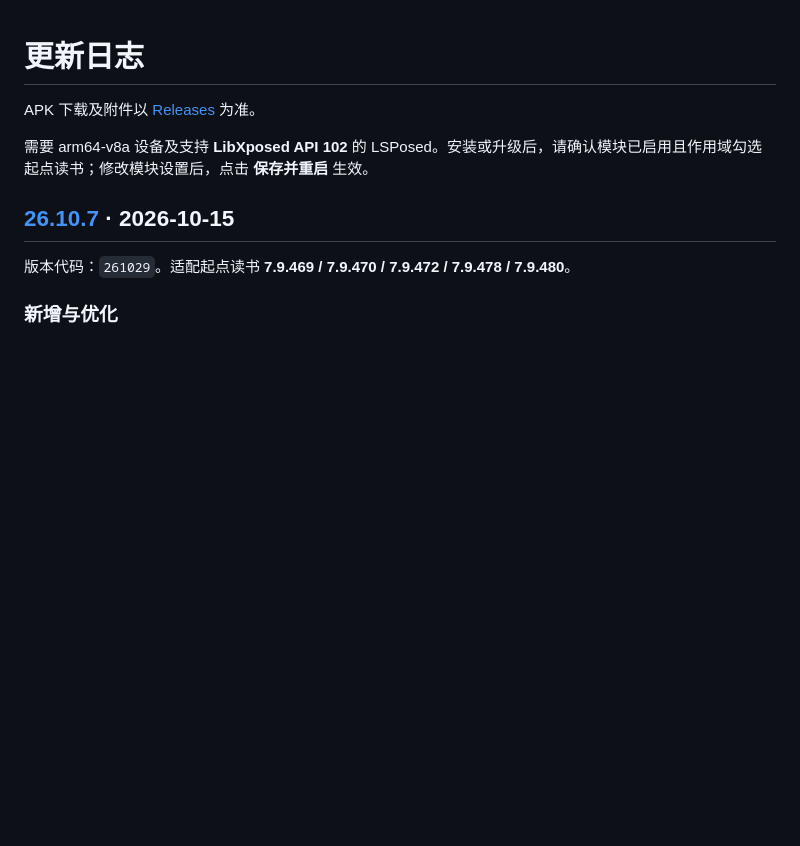
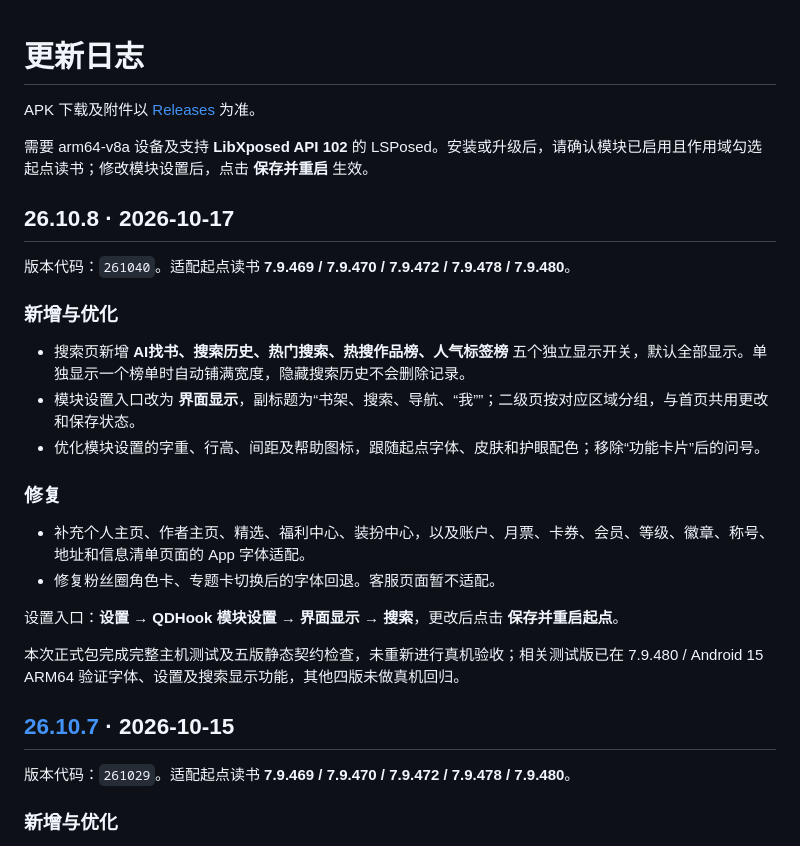
Before and after one commit to Xposed-Modules-Repo/tech.soyoren.qdhook, a Markdown page: CHANGELOG.md, the part around the change. GitHub-like rendering; blank space fills up the shorter version.

Commit message:
docs: 更新 CHANGELOG，添加新功能和修复说明

```diff
--- a/CHANGELOG.md
+++ b/CHANGELOG.md
@@ -3,6 +3,25 @@
 APK 下载及附件以 [Releases](https://github.com/Xposed-Modules-Repo/tech.soyoren.qdhook/releases) 为准。
 
 需要 arm64-v8a 设备及支持 **LibXposed API 102** 的 LSPosed。安装或升级后，请确认模块已启用且作用域勾选起点读书；修改模块设置后，点击 **保存并重启** 生效。
+
+## 26.10.8 · 2026-10-17
+
+版本代码：`261040`。适配起点读书 **7.9.469 / 7.9.470 / 7.9.472 / 7.9.478 / 7.9.480**。
+
+### 新增与优化
+
+- 搜索页新增 **AI找书、搜索历史、热门搜索、热搜作品榜、人气标签榜** 五个独立显示开关，默认全部显示。单独显示一个榜单时自动铺满宽度，隐藏搜索历史不会删除记录。
+- 模块设置入口改为 **界面显示**，副标题为“书架、搜索、导航、“我””；二级页按对应区域分组，与首页共用更改和保存状态。
+- 优化模块设置的字重、行高、间距及帮助图标，跟随起点字体、皮肤和护眼配色；移除“功能卡片”后的问号。
+
+### 修复
+
+- 补充个人主页、作者主页、精选、福利中心、装扮中心，以及账户、月票、卡券、会员、等级、徽章、称号、地址和信息清单页面的 App 字体适配。
+- 修复粉丝圈角色卡、专题卡切换后的字体回退。客服页面暂不适配。
+
+设置入口：**设置 → QDHook 模块设置 → 界面显示 → 搜索**，更改后点击 **保存并重启起点**。
+
+本次正式包完成完整主机测试及五版静态契约检查，未重新进行真机验收；相关测试版已在 7.9.480 / Android 15 ARM64 验证字体、设置及搜索显示功能，其他四版未做真机回归。
 
 ## [26.10.7](https://github.com/Xposed-Modules-Repo/tech.soyoren.qdhook/releases/tag/261029-26.10.7) · 2026-10-15
 
```
Also changed, not shown: README.md (+2 -2 lines), screenshot/1.png, screenshot/2.png.
